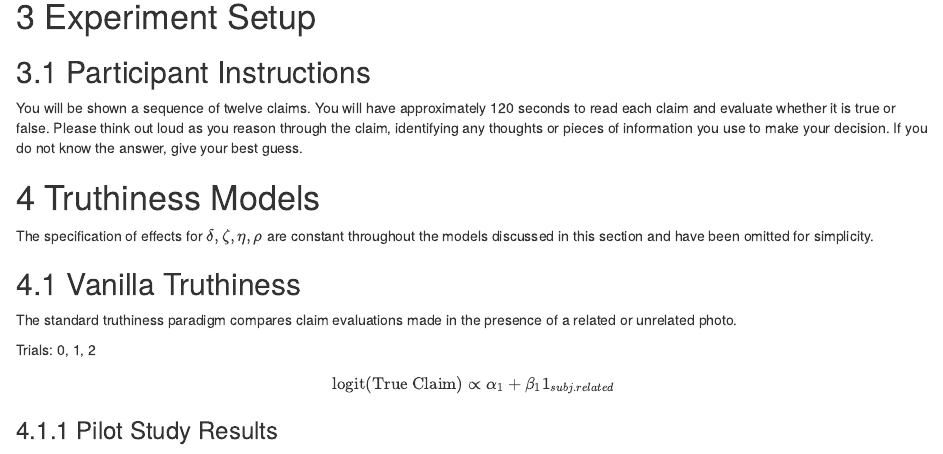
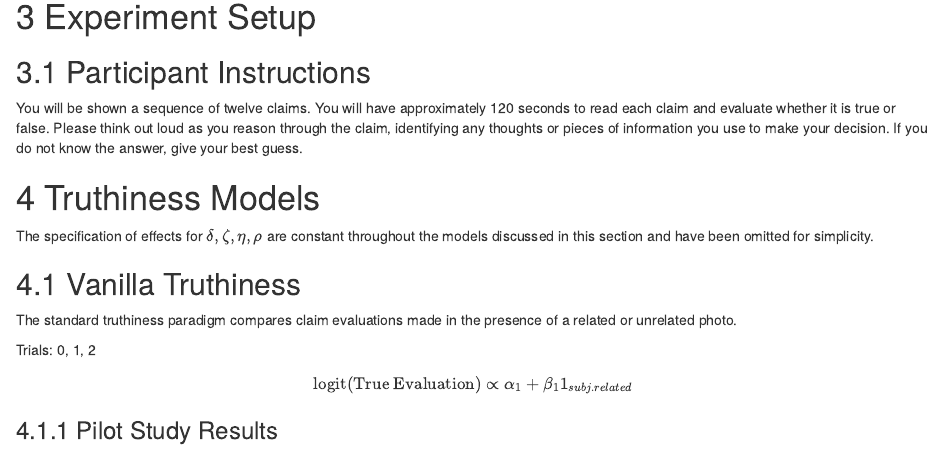
Before and after one commit to srvanderplas/Truthiness, an R Markdown document (Model_Development/Truthiness_Pilot_Analysis.Rmd): the page in a window 1100 px wide, from 1780 px down. Rendered offline with R 4.5, knitr and Pandoc, with nearby package versions; some code elsewhere in the file could not run offline.

Commit message:
slight changes

````diff
--- a/Model_Development/Truthiness_Pilot_Analysis.Rmd
+++ b/Model_Development/Truthiness_Pilot_Analysis.Rmd
@@ -90,11 +90,12 @@ The standard truthiness paradigm compares claim evaluations made in the presence
 
 Trials: 0, 1, 2
 
-$$ \text{logit}(\text{True Claim}) \propto \alpha_1 + \beta_1 1_{subj. related}$$
+<!-- This is not the exact model we fit... fix...-->
+$$ \text{logit}(\text{True Evaluation}) \propto \alpha_1 + \beta_1 1_{subj. related}$$
 
 ### Pilot Study Results
 
-```{r, eval = F}
+```{r}
 logit <- function(x) 1/(1 + exp(x))
 invlogit <- function(x) log(1/x - 1)
 
````
